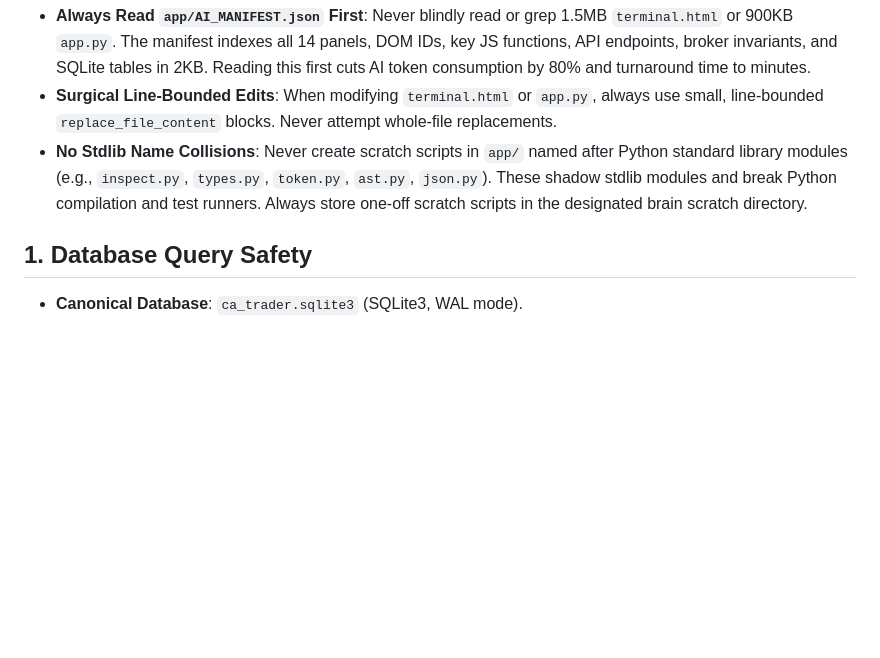
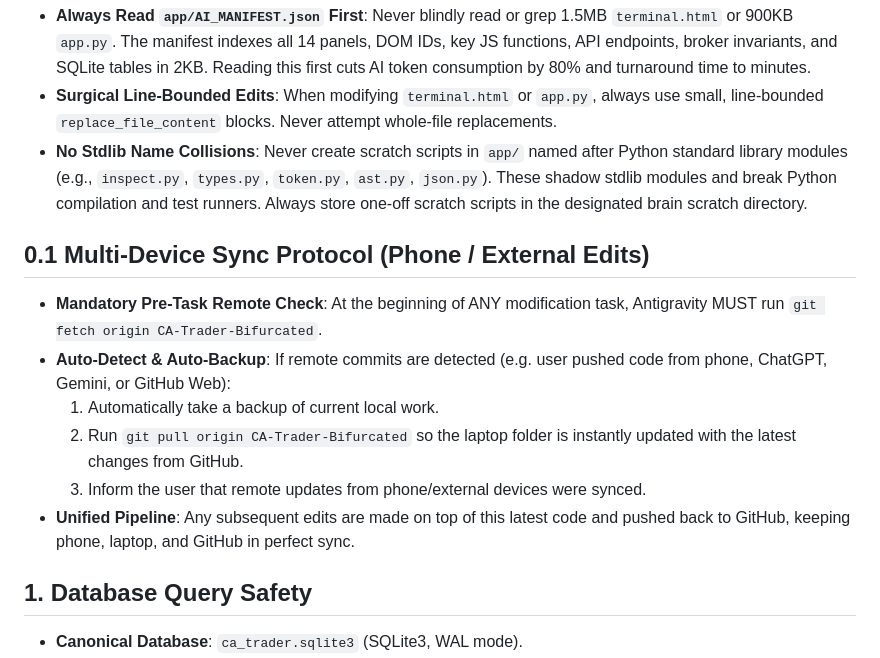
Before and after one commit to santoshmadnani/CA-Trader, a Markdown page: .agent/rules/ca_trader.md, the part around the change. GitHub-like rendering; blank space fills up the shorter version.

Commit message:
docs(rules): add multi-device sync and auto-pull protocol

```diff
--- a/.agent/rules/ca_trader.md
+++ b/.agent/rules/ca_trader.md
@@ -4,6 +4,14 @@
 - **Always Read `app/AI_MANIFEST.json` First**: Never blindly read or grep 1.5MB `terminal.html` or 900KB `app.py`. The manifest indexes all 14 panels, DOM IDs, key JS functions, API endpoints, broker invariants, and SQLite tables in 2KB. Reading this first cuts AI token consumption by 80% and turnaround time to minutes.
 - **Surgical Line-Bounded Edits**: When modifying `terminal.html` or `app.py`, always use small, line-bounded `replace_file_content` blocks. Never attempt whole-file replacements.
 - **No Stdlib Name Collisions**: Never create scratch scripts in `app/` named after Python standard library modules (e.g., `inspect.py`, `types.py`, `token.py`, `ast.py`, `json.py`). These shadow stdlib modules and break Python compilation and test runners. Always store one-off scratch scripts in the designated brain scratch directory.
+
+## 0.1 Multi-Device Sync Protocol (Phone / External Edits)
+- **Mandatory Pre-Task Remote Check**: At the beginning of ANY modification task, Antigravity MUST run `git fetch origin CA-Trader-Bifurcated`.
+- **Auto-Detect & Auto-Backup**: If remote commits are detected (e.g. user pushed code from phone, ChatGPT, Gemini, or GitHub Web):
+  1. Automatically take a backup of current local work.
+  2. Run `git pull origin CA-Trader-Bifurcated` so the laptop folder is instantly updated with the latest changes from GitHub.
+  3. Inform the user that remote updates from phone/external devices were synced.
+- **Unified Pipeline**: Any subsequent edits are made on top of this latest code and pushed back to GitHub, keeping phone, laptop, and GitHub in perfect sync.
 
 ## 1. Database Query Safety
 - **Canonical Database**: `ca_trader.sqlite3` (SQLite3, WAL mode).
```
